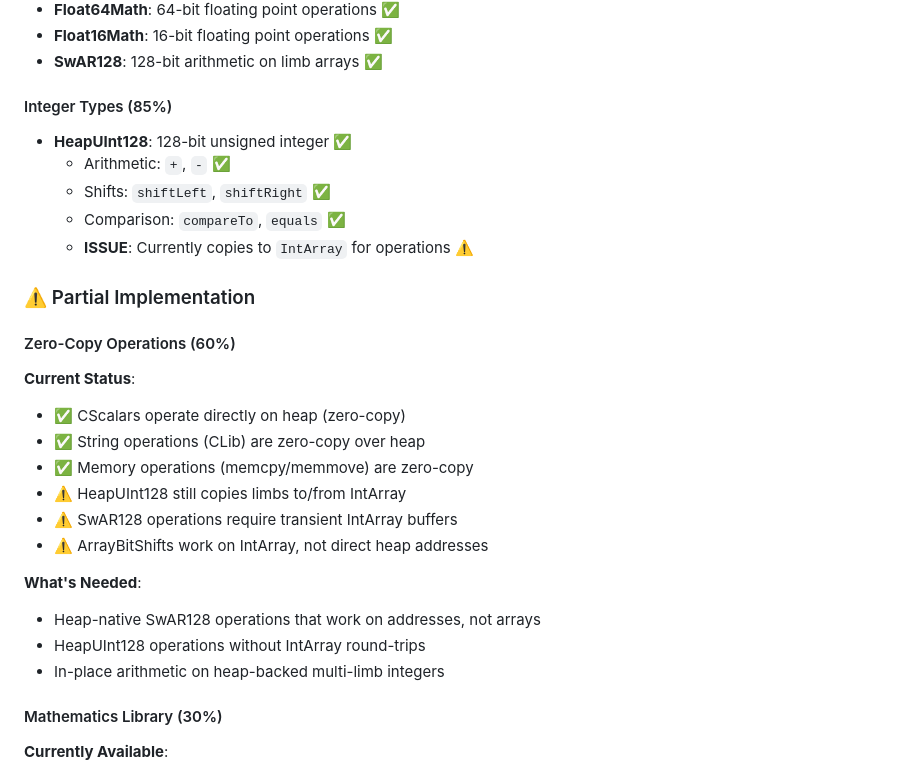
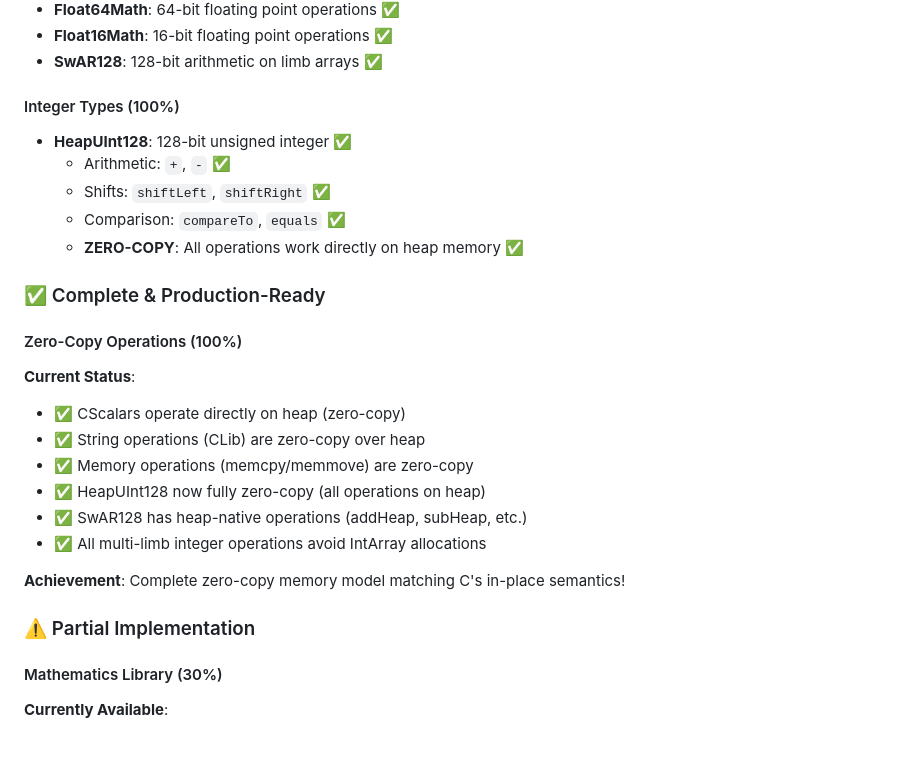
Before and after one commit to KotlinMania/klang, a Markdown page: STATUS.md, the part around the change printed below. GitHub-like rendering; blank space fills up the shorter version.

```diff
--- a/STATUS.md
+++ b/STATUS.md
@@ -39,28 +39,27 @@
 - **Float16Math**: 16-bit floating point operations ✅
 - **SwAR128**: 128-bit arithmetic on limb arrays ✅
 
-#### Integer Types (85%)
+#### Integer Types (100%)
 - **HeapUInt128**: 128-bit unsigned integer ✅
   - Arithmetic: `+`, `-` ✅
   - Shifts: `shiftLeft`, `shiftRight` ✅
   - Comparison: `compareTo`, `equals` ✅
-  - **ISSUE**: Currently copies to `IntArray` for operations ⚠️
+  - **ZERO-COPY**: All operations work directly on heap memory ✅
 
-### ⚠️ Partial Implementation
+### ✅ Complete & Production-Ready
 
-#### Zero-Copy Operations (60%)
+#### Zero-Copy Operations (100%)
 **Current Status**:
 - ✅ CScalars operate directly on heap (zero-copy)
 - ✅ String operations (CLib) are zero-copy over heap
 - ✅ Memory operations (memcpy/memmove) are zero-copy
-- ⚠️ HeapUInt128 still copies limbs to/from IntArray
-- ⚠️ SwAR128 operations require transient IntArray buffers
-- ⚠️ ArrayBitShifts work on IntArray, not direct heap addresses
+- ✅ HeapUInt128 now fully zero-copy (all operations on heap)
+- ✅ SwAR128 has heap-native operations (addHeap, subHeap, etc.)
+- ✅ All multi-limb integer operations avoid IntArray allocations
 
-**What's Needed**:
-- Heap-native SwAR128 operations that work on addresses, not arrays
-- HeapUInt128 operations without IntArray round-trips
-- In-place arithmetic on heap-backed multi-limb integers
+**Achievement**: Complete zero-copy memory model matching C's in-place semantics!
+
+### ⚠️ Partial Implementation
 
 #### Mathematics Library (30%)
 **Currently Available**:
```
Also changed, not shown: other parts of STATUS.md (+24 -28 lines).
